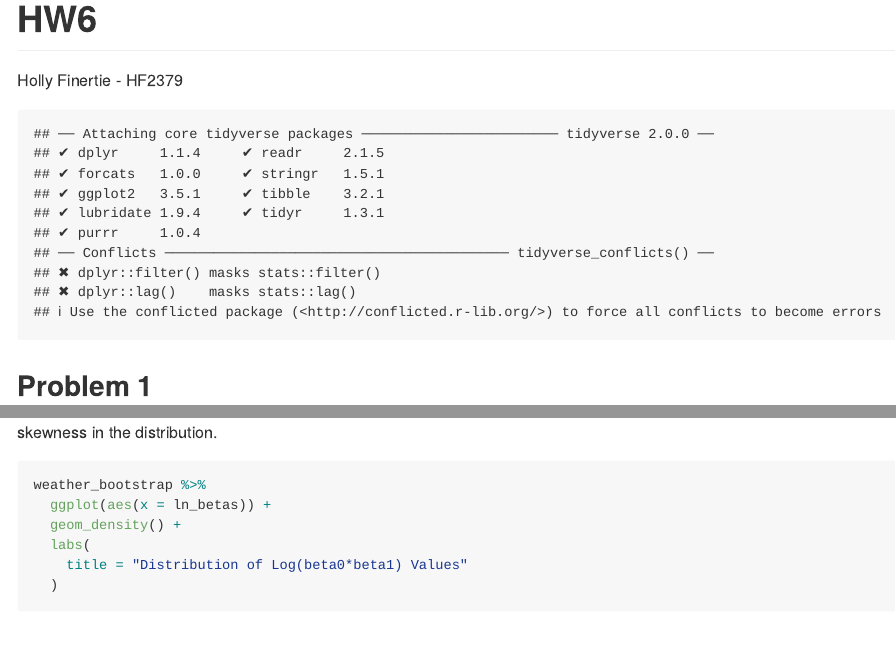
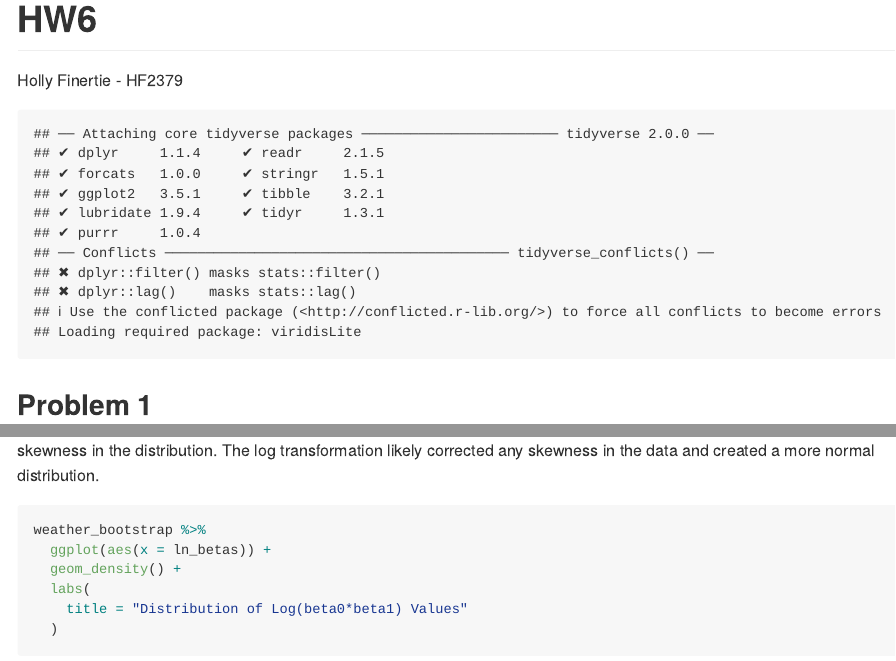
Before and after one commit to hollyfinertie/p8105_hw6_hf2379, an R Markdown document (p8105_hw6_hf2379.Rmd): the page in a window 1100 px wide, from its top, and a second part further down, joined at a grey line. Rendered offline with R 4.5, knitr and Pandoc, with nearby package versions; code that draws random numbers runs with fixed seeds of ours; some code elsewhere in the file could not run offline; column names are cleaned by a stand-in for the janitor package.

Commit message:
officially done! submitting.

````diff
--- a/p8105_hw6_hf2379.Rmd
+++ b/p8105_hw6_hf2379.Rmd
@@ -7,6 +7,21 @@ output: github_document
 ```{r, echo = FALSE}
 library(tidyverse)
 library(modelr)
+library(viridis)
+knitr::opts_chunk$set(
+	echo = TRUE,
+	warning = FALSE,
+	fig.width = 8,
+  fig.height = 6,
+  out.width = "90%"
+)
+options(
+  ggplot2.continuous.colour = "viridis",
+  ggplot2.continuous.fill = "viridis"
+)
+scale_colour_discrete = scale_colour_viridis_d
+scale_fill_discrete = scale_fill_viridis_d
+theme_set(theme_minimal() + theme(legend.position = "bottom"))
 ```
 
 
@@ -240,7 +255,7 @@ weather_bootstrap %>%
 
 
 **2) Log(beta0 x beta1)**
-The plot below shows the distribution of log(beta0* beta1) values. The 95% confidence interval for the log(beta0*beta1) is (`r round(quantile(pull(weather_bootstrap, ln_betas), probs = c(0.025, 0.975)), digits = 2)`). Visually, the distribution does not have any obvious skewness or outliers and may follow a relatively normal distribution. Across the the 5,000 bootstraps, the mean value is `r weather_bootstrap %>% summarize(mean = round(mean(ln_betas), digits = 3)) %>% pull(mean)` which is the same as the median `r weather_bootstrap %>% summarize(median = round(median(ln_betas), digits = 3)) %>% pull(median)` indicating no skewness in the distribution.
+The plot below shows the distribution of log(beta0* beta1) values. The 95% confidence interval for the log(beta0*beta1) is (`r round(quantile(pull(weather_bootstrap, ln_betas), probs = c(0.025, 0.975)), digits = 2)`). Visually, the distribution does not have any obvious skewness or outliers and may follow a relatively normal distribution. Across the the 5,000 bootstraps, the mean value is `r weather_bootstrap %>% summarize(mean = round(mean(ln_betas), digits = 3)) %>% pull(mean)` which is the same as the median `r weather_bootstrap %>% summarize(median = round(median(ln_betas), digits = 3)) %>% pull(median)` indicating no skewness in the distribution. The log transformation likely corrected any skewness in the data and created a more normal distribution.
 ```{r}
 weather_bootstrap %>%
   ggplot(aes(x = ln_betas)) +
````
Also changed, not shown: p8105_hw6_hf2379.md, p8105_hw6_hf2379_files/figure-gfm/unnamed-chunk-10-1.png, p8105_hw6_hf2379_files/figure-gfm/unnamed-chunk-11-1.png, p8105_hw6_hf2379_files/figure-gfm/unnamed-chunk-7-1.png, p8105_hw6_hf2379_files/figure-gfm/unnamed-chunk-8-1.png.
